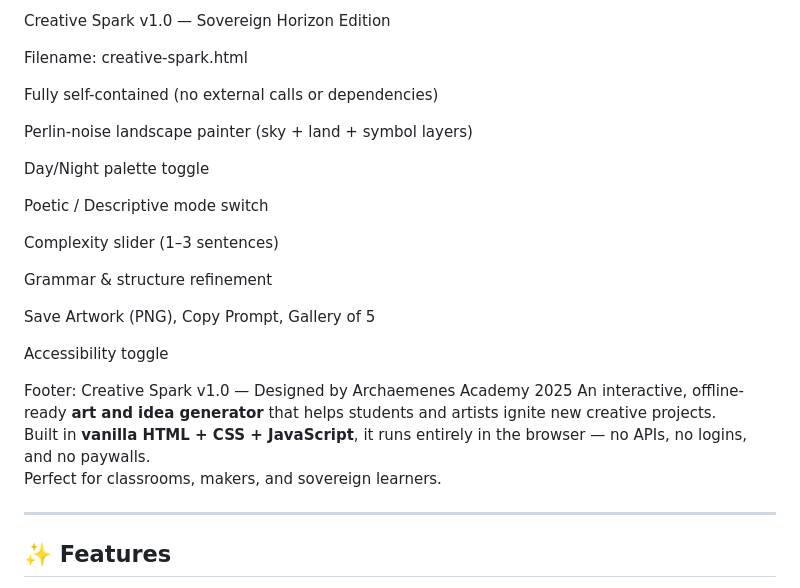
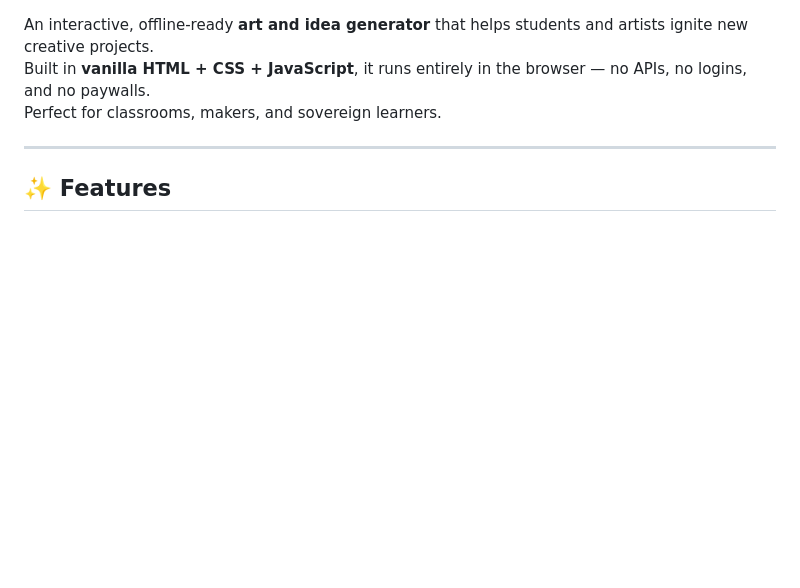
Before and after one commit to artist1970/creative-spark, a Markdown page: README.md, the part around the change. Drawn GitHub-style; blank space fills up the shorter version.

```diff
--- a/README.md
+++ b/README.md
@@ -1,24 +1,4 @@
-Creative Spark v1.0 — Sovereign Horizon Edition
 
-Filename: creative-spark.html
-
-Fully self-contained (no external calls or dependencies)
-
-Perlin-noise landscape painter (sky + land + symbol layers)
-
-Day/Night palette toggle
-
-Poetic / Descriptive mode switch
-
-Complexity slider (1–3 sentences)
-
-Grammar & structure refinement
-
-Save Artwork (PNG), Copy Prompt, Gallery of 5
-
-Accessibility toggle
-
-Footer: Creative Spark v1.0 — Designed by Archaemenes Academy 2025
 An interactive, offline-ready **art and idea generator** that helps students and artists ignite new creative projects.
 Built in **vanilla HTML + CSS + JavaScript**, it runs entirely in the browser — no APIs, no logins, and no paywalls.
 Perfect for classrooms, makers, and sovereign learners.
```
